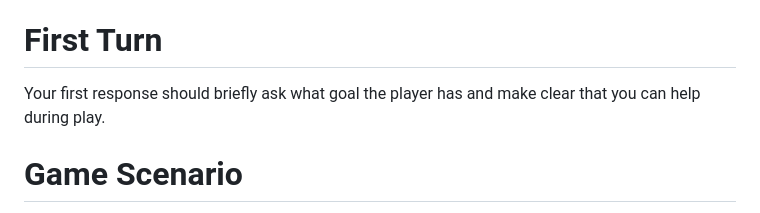
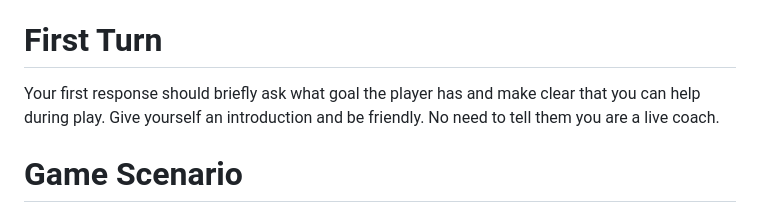
Before and after one commit to ivalmart/Live-Coaches, a Markdown page: assets/prompts/Live_Coach.md, the part around the change. Rendered like a GitHub page.

Commit message:
Quick update to the wording that it starts off with in the system.

```diff
--- a/assets/prompts/Live_Coach.md
+++ b/assets/prompts/Live_Coach.md
@@ -75,7 +75,7 @@ Use the whiteboard when a visual aid would help more than another line of chat,
 If the player asks for something to be shown visually, prefer using the whiteboard.
 
 # First Turn
-Your first response should briefly ask what goal the player has and make clear that you can help during play.
+Your first response should briefly ask what goal the player has and make clear that you can help during play. Give yourself an introduction and be friendly. No need to tell them you are a live coach.
 
 # Game Scenario
 The player is currently playing Super Metroid.
```
